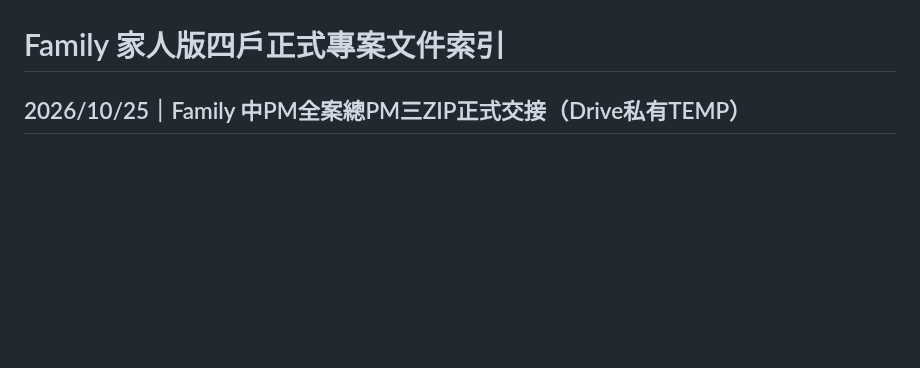
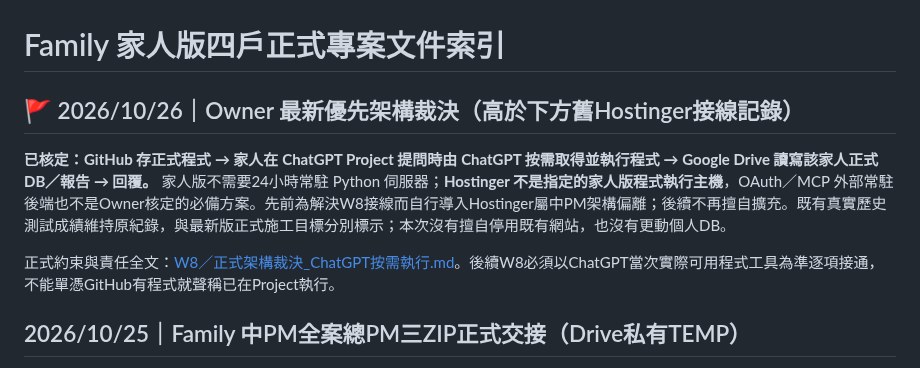
Before and after one commit to a23882005/LivingWaterAI, a Markdown page: 系統工程/Family/README.md, the part around one of its changes. GitHub-like rendering; blank space fills up the shorter version.

Commit message:
docs(family): prominently enforce Owner ChatGPT-on-demand architecture in official index

```diff
--- a/系統工程/Family/README.md
+++ b/系統工程/Family/README.md
@@ -2,4 +2,10 @@
 # Family 家人版四戶正式專案文件索引
+
+## 🚩 2026/10/26｜Owner 最新優先架構裁決（高於下方舊Hostinger接線記錄）
+
+**已核定：GitHub 存正式程式 → 家人在 ChatGPT Project 提問時由 ChatGPT 按需取得並執行程式 → Google Drive 讀寫該家人正式 DB／報告 → 回覆。** 家人版不需要24小時常駐 Python 伺服器；**Hostinger 不是指定的家人版程式執行主機**，OAuth／MCP 外部常駐後端也不是Owner核定的必備方案。先前為解決W8接線而自行導入Hostinger屬中PM架構偏離；後續不再擅自擴充。既有真實歷史測試成績維持原紀錄，與最新版正式施工目標分別標示；本次沒有擅自停用既有網站，也沒有更動個人DB。
+
+正式約束與責任全文：[W8／正式架構裁決_ChatGPT按需執行.md](W8/正式架構裁決_ChatGPT按需執行.md)。後續W8必須以ChatGPT當次實際可用程式工具為準逐項接通，不能單憑GitHub有程式就聲稱已在Project執行。
 
 ## 2026/10/25｜Family 中PM全案總PM三ZIP正式交接（Drive私有TEMP）
 
```
Also changed, not shown: other parts of 系統工程/Family/README.md (+1 -1 lines).
